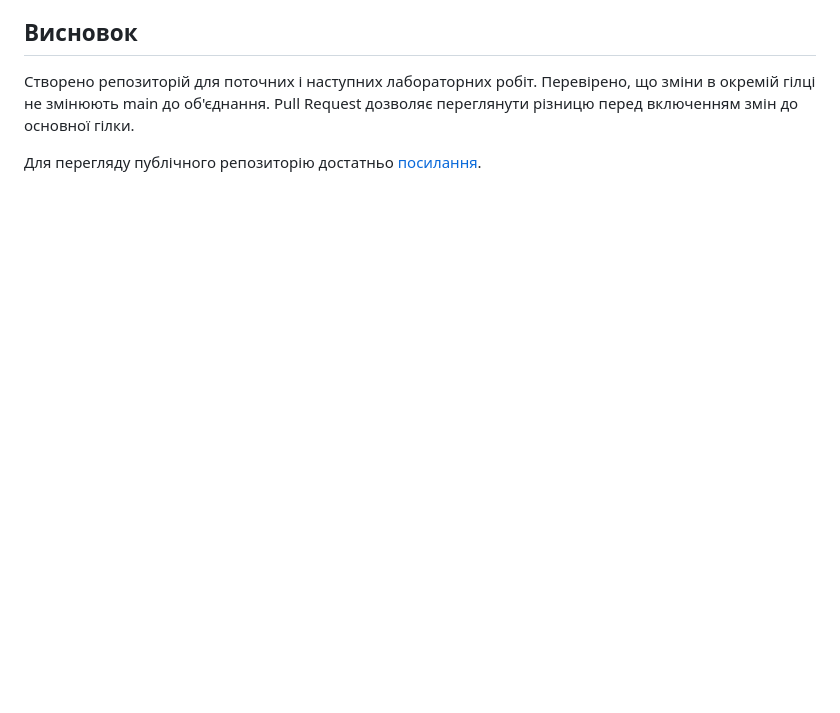
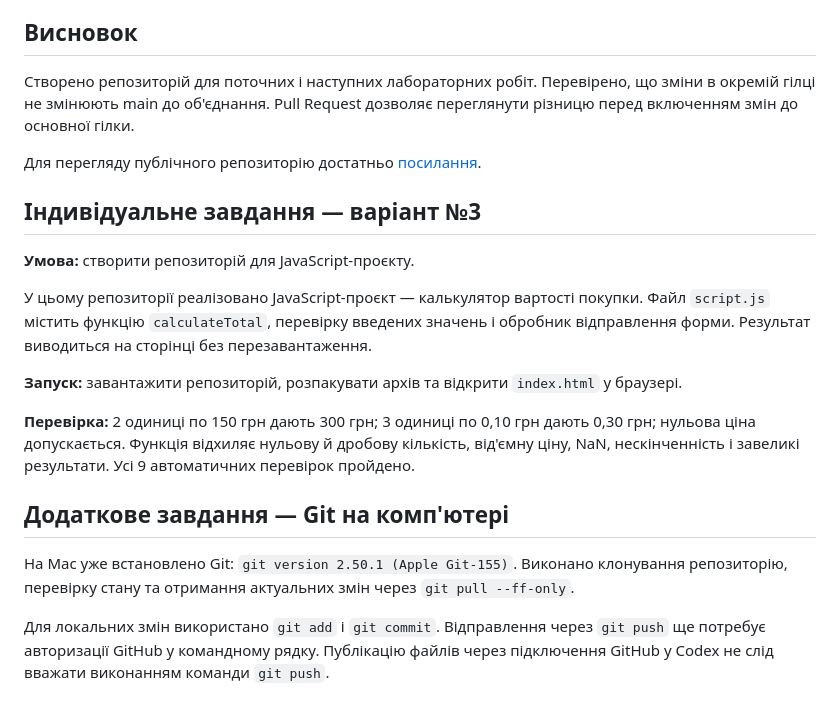
Before and after one commit to dmytromatveiev-Hneu/web-technologies-lab, a Markdown page: lab-01/README.md, the part around the change. Rendered like a GitHub page; blank space fills up the shorter version.

Commit message:
Document variant 3 and local Git progress

```diff
--- a/lab-01/README.md
+++ b/lab-01/README.md
@@ -59,3 +59,19 @@
 Створено репозиторій для поточних і наступних лабораторних робіт. Перевірено, що зміни в окремій гілці не змінюють main до об'єднання. Pull Request дозволяє переглянути різницю перед включенням змін до основної гілки.
 
 Для перегляду публічного репозиторію достатньо [посилання](https://github.com/dmytromatveiev-Hneu/web-technologies-lab).
+
+## Індивідуальне завдання — варіант №3
+
+**Умова:** створити репозиторій для JavaScript-проєкту.
+
+У цьому репозиторії реалізовано JavaScript-проєкт — калькулятор вартості покупки. Файл `script.js` містить функцію `calculateTotal`, перевірку введених значень і обробник відправлення форми. Результат виводиться на сторінці без перезавантаження.
+
+**Запуск:** завантажити репозиторій, розпакувати архів та відкрити `index.html` у браузері.
+
+**Перевірка:** 2 одиниці по 150 грн дають 300 грн; 3 одиниці по 0,10 грн дають 0,30 грн; нульова ціна допускається. Функція відхиляє нульову й дробову кількість, від'ємну ціну, NaN, нескінченність і завеликі результати. Усі 9 автоматичних перевірок пройдено.
+
+## Додаткове завдання — Git на комп'ютері
+
+На Mac уже встановлено Git: `git version 2.50.1 (Apple Git-155)`. Виконано клонування репозиторію, перевірку стану та отримання актуальних змін через `git pull --ff-only`.
+
+Для локальних змін використано `git add` і `git commit`. Відправлення через `git push` ще потребує авторизації GitHub у командному рядку. Публікацію файлів через підключення GitHub у Codex не слід вважати виконанням команди `git push`.
```
